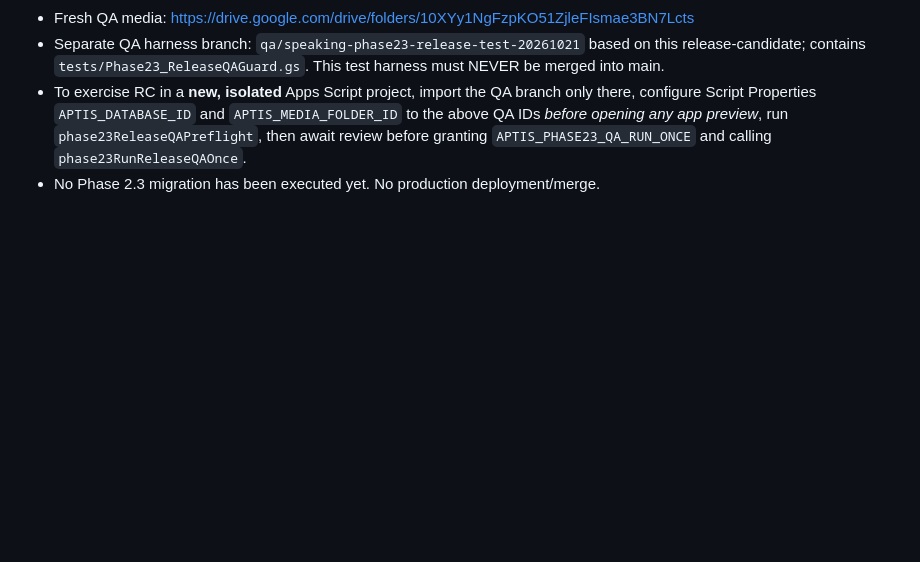
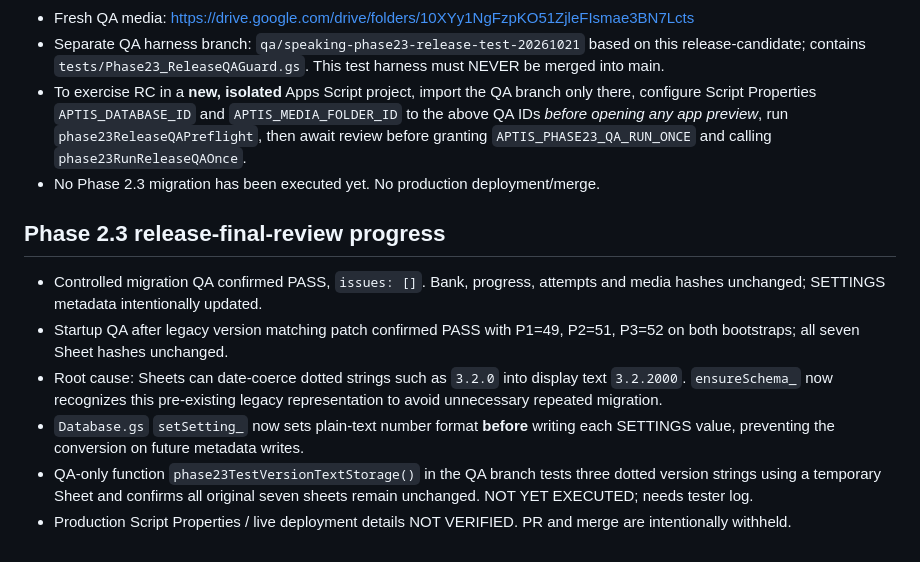
Before and after one commit to Nguyennth19/hoc-tieng-anh, a Markdown page: docs/PHASE23_RELEASE_READINESS_20261021.md, the part around the change. Drawn GitHub-style; blank space fills up the shorter version.

Commit message:
docs(release): log startup PASS and persistent text version fix

```diff
--- a/docs/PHASE23_RELEASE_READINESS_20261021.md
+++ b/docs/PHASE23_RELEASE_READINESS_20261021.md
@@ -48,3 +48,11 @@ Preserve last known good production deployment version and matching production d
 - Separate QA harness branch: `qa/speaking-phase23-release-test-20261021` based on this release-candidate; contains `tests/Phase23_ReleaseQAGuard.gs`. This test harness must NEVER be merged into main.
 - To exercise RC in a **new, isolated** Apps Script project, import the QA branch only there, configure Script Properties `APTIS_DATABASE_ID` and `APTIS_MEDIA_FOLDER_ID` to the above QA IDs *before opening any app preview*, run `phase23ReleaseQAPreflight`, then await review before granting `APTIS_PHASE23_QA_RUN_ONCE` and calling `phase23RunReleaseQAOnce`.
 - No Phase 2.3 migration has been executed yet. No production deployment/merge.
+
+## Phase 2.3 release-final-review progress
+- Controlled migration QA confirmed PASS, `issues: []`. Bank, progress, attempts and media hashes unchanged; SETTINGS metadata intentionally updated.
+- Startup QA after legacy version matching patch confirmed PASS with P1=49, P2=51, P3=52 on both bootstraps; all seven Sheet hashes unchanged.
+- Root cause: Sheets can date-coerce dotted strings such as `3.2.0` into display text `3.2.2000`. `ensureSchema_` now recognizes this pre-existing legacy representation to avoid unnecessary repeated migration.
+- `Database.gs` `setSetting_` now sets plain-text number format **before** writing each SETTINGS value, preventing the conversion on future metadata writes.
+- QA-only function `phase23TestVersionTextStorage()` in the QA branch tests three dotted version strings using a temporary Sheet and confirms all original seven sheets remain unchanged. NOT YET EXECUTED; needs tester log.
+- Production Script Properties / live deployment details NOT VERIFIED. PR and merge are intentionally withheld.
```
